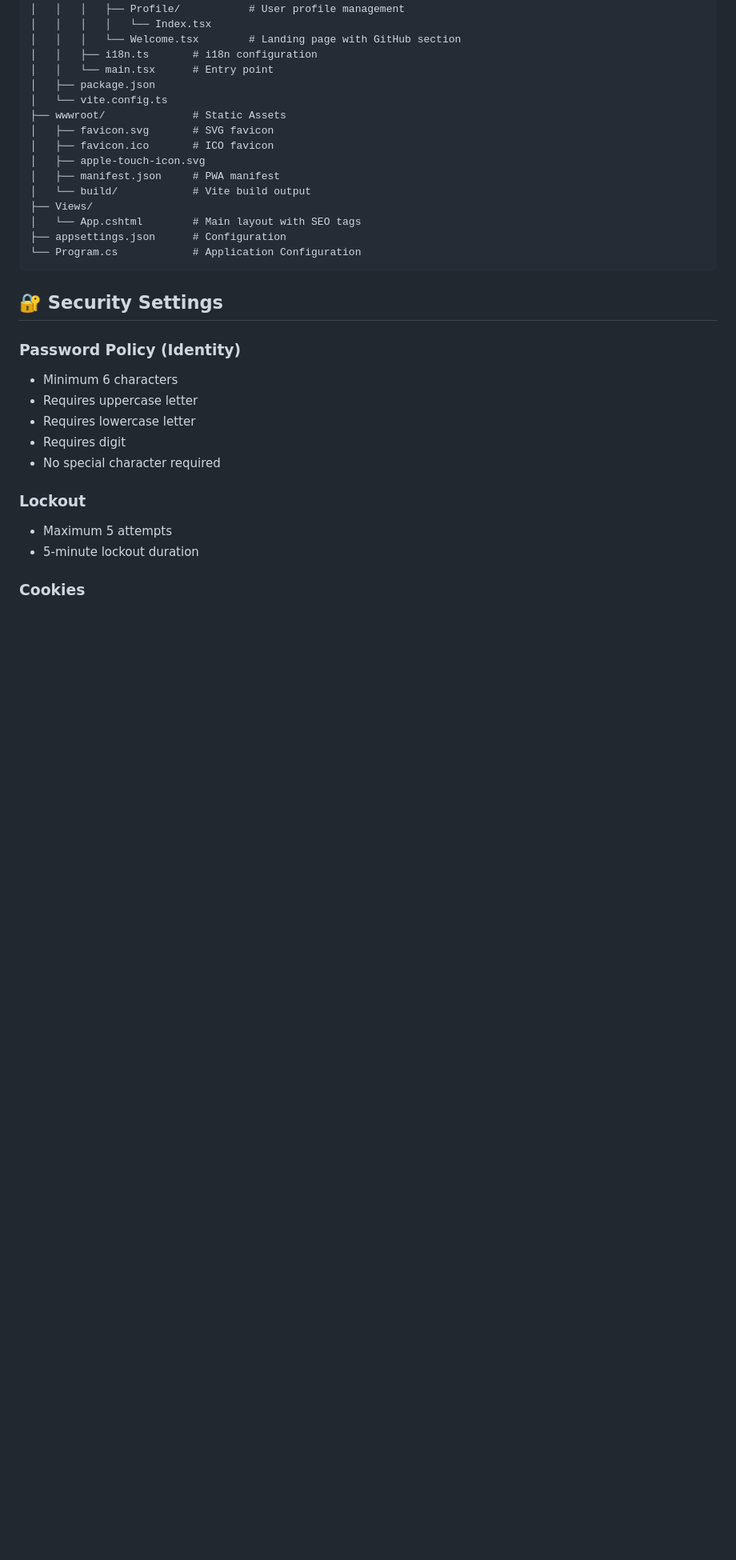
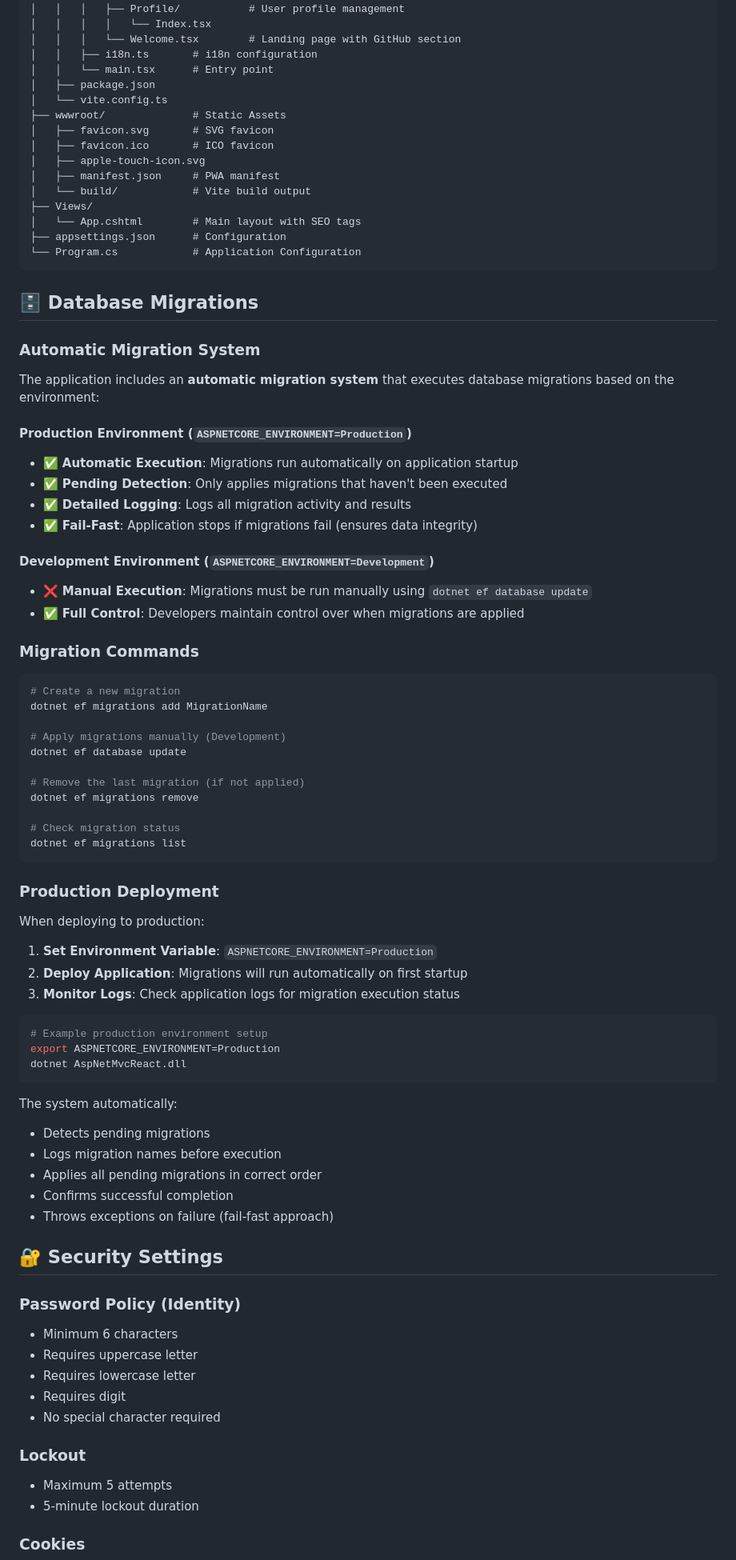
Before and after one commit to edufelsan/AspNetMvcReact, a Markdown page: README.md, the part around one of its changes. Shown at 80% size. GitHub-like rendering; blank space fills up the shorter version.

Commit message:
feat: enhance README with automatic migration system details for Production and Development environments

````diff
--- a/README.md
+++ b/README.md
@@ -432,6 +434,59 @@ AspNetMvcReact/
 └── Program.cs            # Application Configuration
 ```
 
+## 🗄️ Database Migrations
+
+### Automatic Migration System
+
+The application includes an **automatic migration system** that executes database migrations based on the environment:
+
+#### **Production Environment** (`ASPNETCORE_ENVIRONMENT=Production`)
+- ✅ **Automatic Execution**: Migrations run automatically on application startup
+- ✅ **Pending Detection**: Only applies migrations that haven't been executed
+- ✅ **Detailed Logging**: Logs all migration activity and results
+- ✅ **Fail-Fast**: Application stops if migrations fail (ensures data integrity)
+
+#### **Development Environment** (`ASPNETCORE_ENVIRONMENT=Development`)
+- ❌ **Manual Execution**: Migrations must be run manually using `dotnet ef database update`
+- ✅ **Full Control**: Developers maintain control over when migrations are applied
+
+### Migration Commands
+
+```bash
+# Create a new migration
+dotnet ef migrations add MigrationName
+
+# Apply migrations manually (Development)
+dotnet ef database update
+
+# Remove the last migration (if not applied)
+dotnet ef migrations remove
+
+# Check migration status
+dotnet ef migrations list
+```
+
+### Production Deployment
+
+When deploying to production:
+
+1. **Set Environment Variable**: `ASPNETCORE_ENVIRONMENT=Production`
+2. **Deploy Application**: Migrations will run automatically on first startup
+3. **Monitor Logs**: Check application logs for migration execution status
+
+```bash
+# Example production environment setup
+export ASPNETCORE_ENVIRONMENT=Production
+dotnet AspNetMvcReact.dll
+```
+
+The system automatically:
+- Detects pending migrations
+- Logs migration names before execution
+- Applies all pending migrations in correct order
+- Confirms successful completion
+- Throws exceptions on failure (fail-fast approach)
+
 ## 🔐 Security Settings
 
 ### Password Policy (Identity)
````
Also changed, not shown: other parts of README.md (+3 -1 lines).
